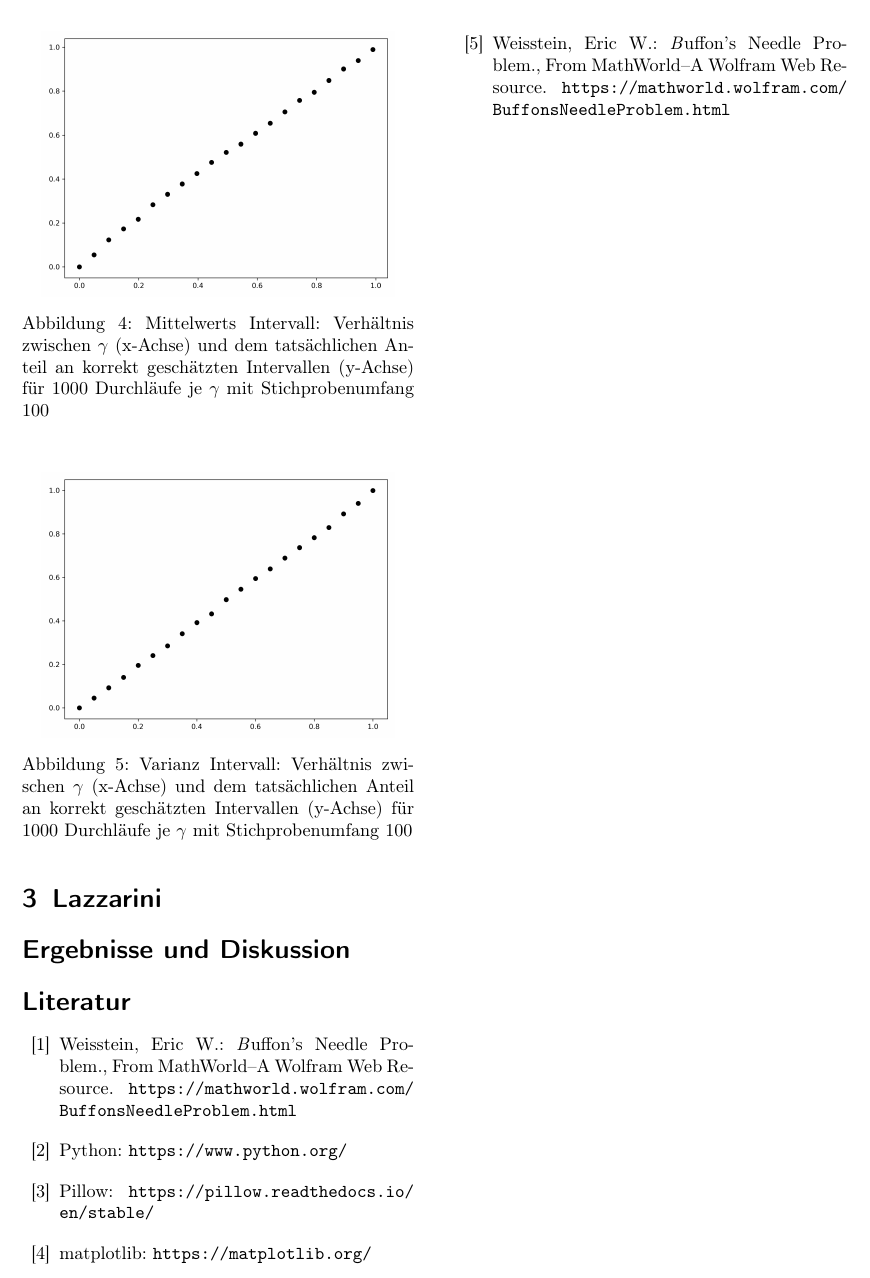
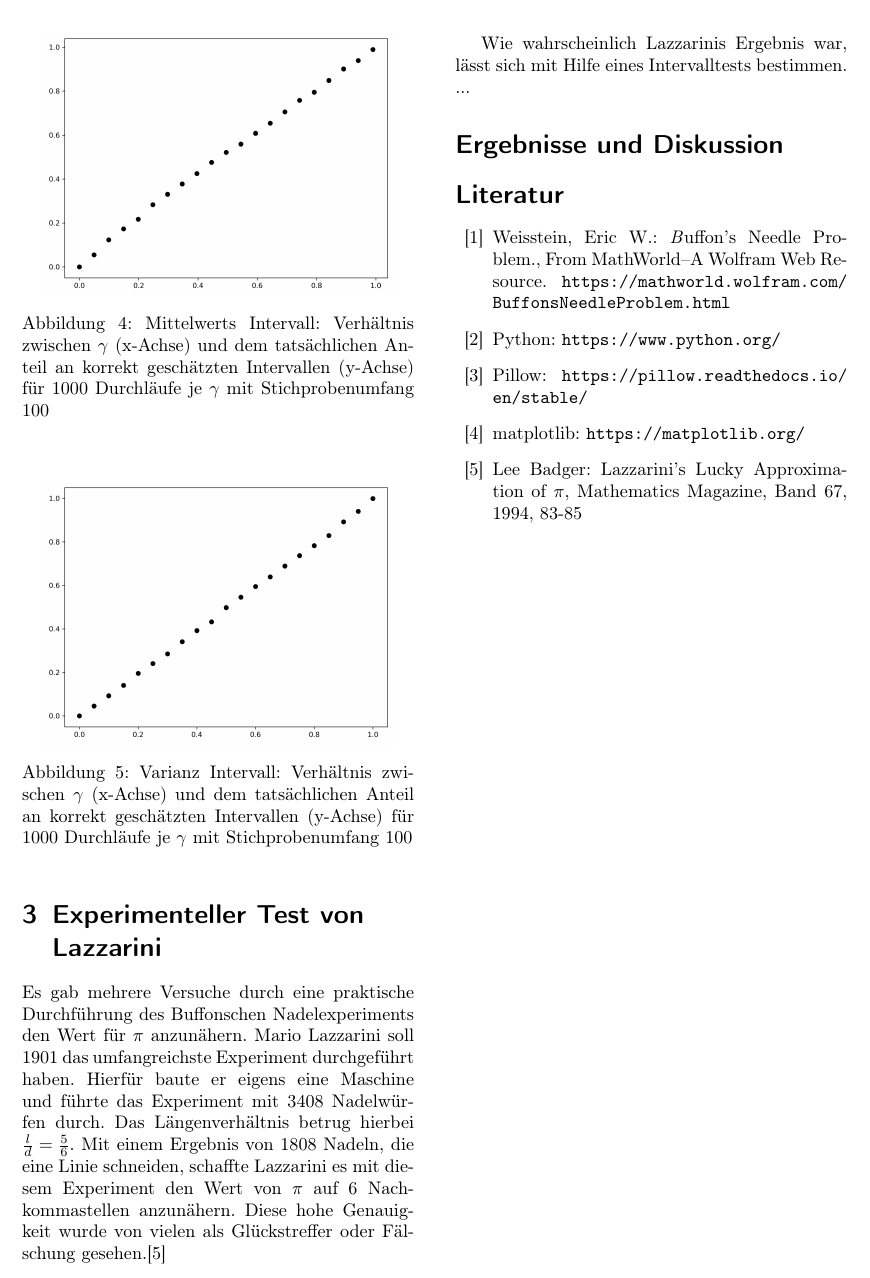
Before and after one commit to DavidRisch/buffon, a LaTeX document (doc/buffon.tex): part of page 4 of 4, cut at the place of the change. Compiled offline with pdfLaTeX.

Commit message:
Added beginning of Lazzarini to doc

```diff
--- a/doc/buffon.tex
+++ b/doc/buffon.tex
@@ -237,8 +237,10 @@ Mannheim, Juni 2020
 			\label{fig_var_interval_dot}
 		\end{figure}
 
-\section{Lazzarini}
+\section{Experimenteller Test von Lazzarini}
+	Es gab mehrere Versuche durch eine praktische Durchführung des Buffonschen Nadelexperiments den Wert für $\pi$ anzunähern. Mario Lazzarini soll 1901 das umfangreichste Experiment durchgeführt haben. Hierfür baute er eigens eine Maschine und führte das Experiment mit 3408 Nadelwürfen durch. Das Längenverhältnis betrug hierbei ${\tfrac {l}{d}={\tfrac {5}{6}}}$. Mit einem Ergebnis von 1808 Nadeln, die eine Linie schneiden, schaffte Lazzarini es mit diesem Experiment den Wert von $\pi$ auf 6 Nachkommastellen anzunähern. Diese hohe Genauigkeit wurde von vielen als Glückstreffer oder Fälschung gesehen.\cite{Badger}
 
+	Wie wahrscheinlich Lazzarinis Ergebnis war, lässt sich mit Hilfe eines Intervalltests bestimmen. ...
 \section*{Ergebnisse und Diskussion}
 
 \begin{thebibliography}{99}
@@ -246,7 +248,7 @@ Mannheim, Juni 2020
 	\bibitem{Python}Python: \url{https://www.python.org/}
 	\bibitem{Pillow}Pillow: \url{https://pillow.readthedocs.io/en/stable/}
 	\bibitem{matplotlib}matplotlib: \url{https://matplotlib.org/}
-	\bibitem{MathWorld}Weisstein, Eric W.: {\textit Buffon's Needle Problem.}, From MathWorld--A Wolfram Web Resource. \url{https://mathworld.wolfram.com/BuffonsNeedleProblem.html}
+	\bibitem{Badger}Lee Badger: Lazzarini’s Lucky Approximation of $\pi$, Mathematics Magazine, Band 67, 1994, 83-85
 \end{thebibliography}
 
 \end{document}
```
